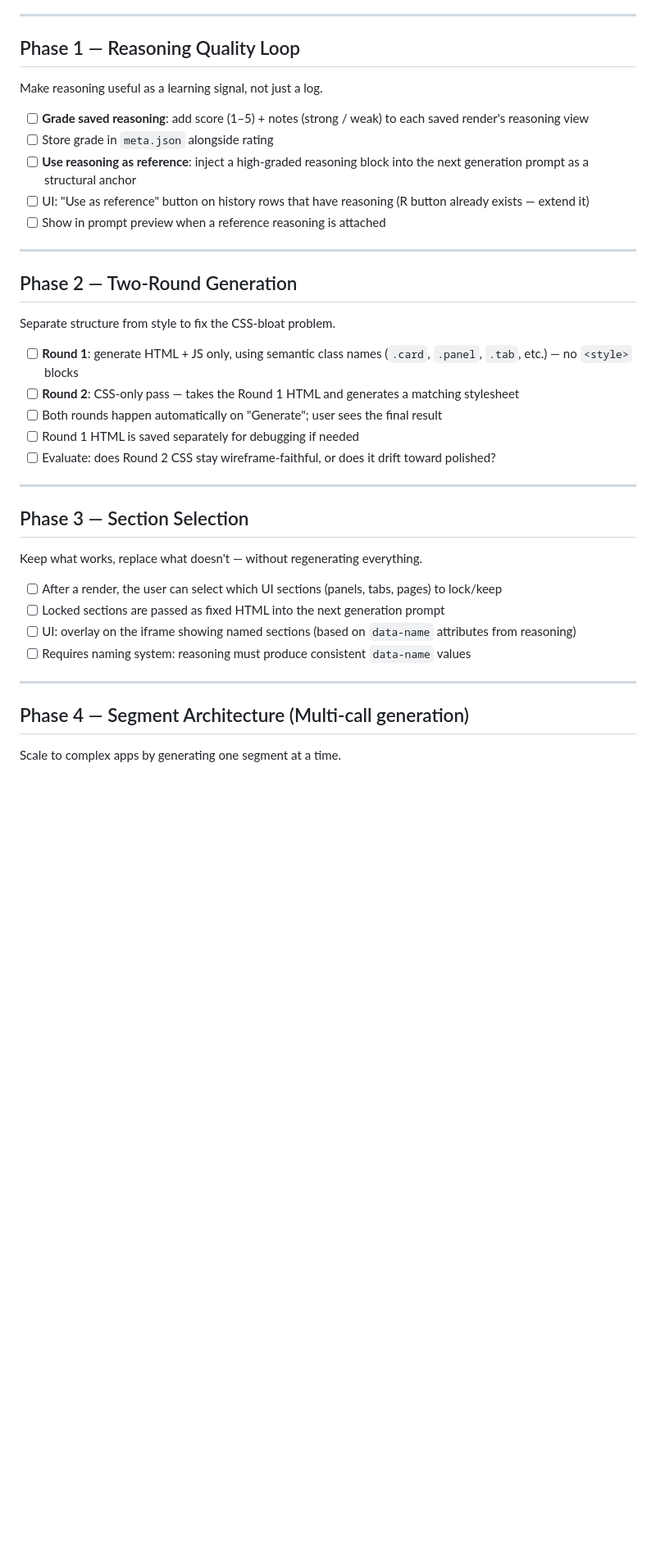
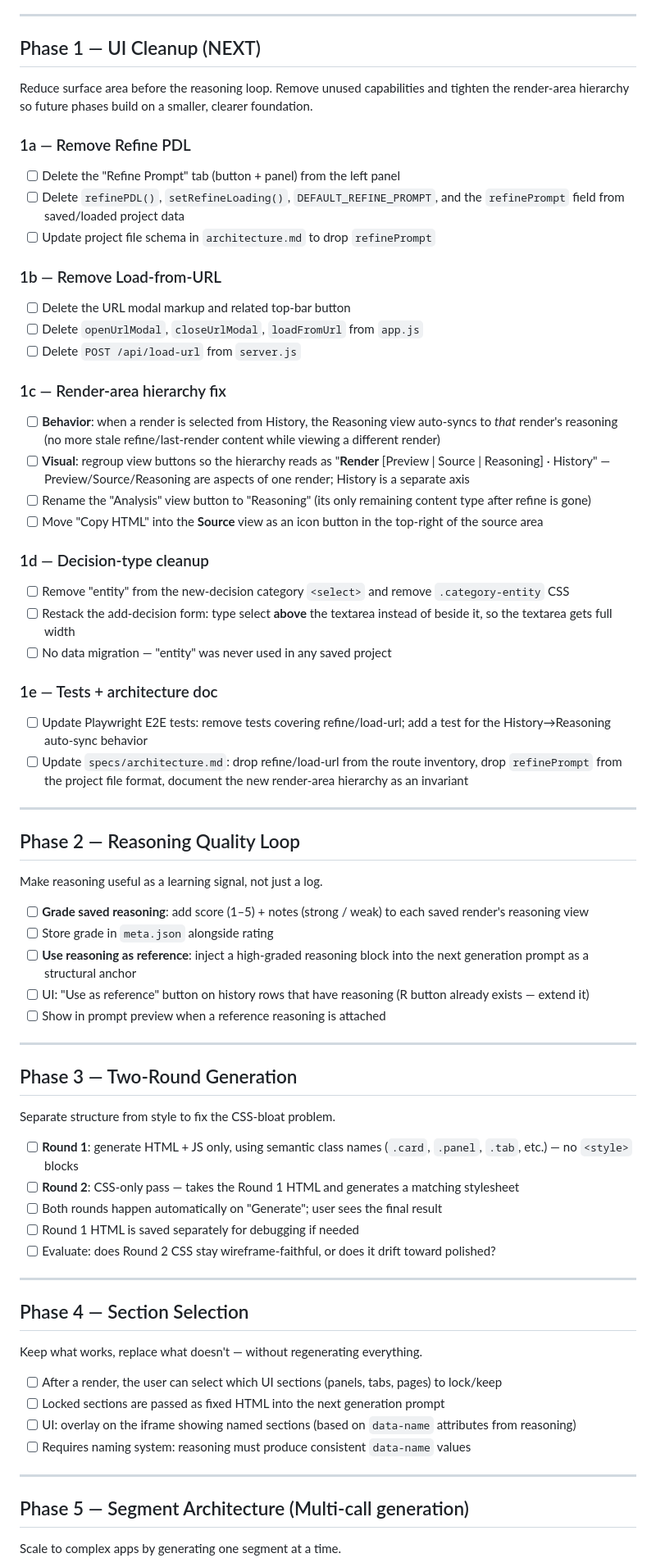
Before and after one commit to nazgula/uiAdl, a Markdown page: specs/roadmap.md, the part around one of its changes. Shown at 82% size. Drawn GitHub-style; blank space fills up the shorter version.

Commit message:
Insert Phase 1 UI Cleanup ahead of reasoning loop
Adds a cleanup phase before the reasoning quality loop: remove Refine
PDL, remove Load-from-URL, fix the render-area hierarchy (auto-sync
History → Reasoning, regroup view buttons, rename Analysis → Reasoning,
move Copy HTML into Source), and drop the unused "entity" decision type.
Renumbers existing Phase 1–4 to 2–5; drops the now-obsolete "Retire
Refine PDL" bullet from the segment-architecture phase.

Co-Authored-By: Claude Opus 4.7 (1M context) <noreply@anthropic.com>

```diff
--- a/specs/roadmap.md
+++ b/specs/roadmap.md
@@ -59,7 +59,38 @@ Get the project into a clean, shareable state before making the repo public. Sub
 
 ---
 
-## Phase 1 — Reasoning Quality Loop
+## Phase 1 — UI Cleanup (NEXT)
+
+Reduce surface area before the reasoning loop. Remove unused capabilities and tighten the render-area hierarchy so future phases build on a smaller, clearer foundation.
+
+### 1a — Remove Refine PDL
+- [ ] Delete the "Refine Prompt" tab (button + panel) from the left panel
+- [ ] Delete `refinePDL()`, `setRefineLoading()`, `DEFAULT_REFINE_PROMPT`, and the `refinePrompt` field from saved/loaded project data
+- [ ] Update project file schema in `architecture.md` to drop `refinePrompt`
+
+### 1b — Remove Load-from-URL
+- [ ] Delete the URL modal markup and related top-bar button
+- [ ] Delete `openUrlModal`, `closeUrlModal`, `loadFromUrl` from `app.js`
+- [ ] Delete `POST /api/load-url` from `server.js`
+
+### 1c — Render-area hierarchy fix
+- [ ] **Behavior**: when a render is selected from History, the Reasoning view auto-syncs to *that* render's reasoning (no more stale refine/last-render content while viewing a different render)
+- [ ] **Visual**: regroup view buttons so the hierarchy reads as "**Render** [Preview | Source | Reasoning] · History" — Preview/Source/Reasoning are aspects of one render; History is a separate axis
+- [ ] Rename the "Analysis" view button to "Reasoning" (its only remaining content type after refine is gone)
+- [ ] Move "Copy HTML" into the **Source** view as an icon button in the top-right of the source area
+
+### 1d — Decision-type cleanup
+- [ ] Remove "entity" from the new-decision category `<select>` and remove `.category-entity` CSS
+- [ ] Restack the add-decision form: type select **above** the textarea instead of beside it, so the textarea gets full width
+- [ ] No data migration — "entity" was never used in any saved project
+
+### 1e — Tests + architecture doc
+- [ ] Update Playwright E2E tests: remove tests covering refine/load-url; add a test for the History→Reasoning auto-sync behavior
+- [ ] Update `specs/architecture.md`: drop refine/load-url from the route inventory, drop `refinePrompt` from the project file format, document the new render-area hierarchy as an invariant
+
+---
+
+## Phase 2 — Reasoning Quality Loop
 
 Make reasoning useful as a learning signal, not just a log.
 
@@ -71,7 +102,7 @@ Make reasoning useful as a learning signal, not just a log.
 
 ---
 
-## Phase 2 — Two-Round Generation
+## Phase 3 — Two-Round Generation
 
 Separate structure from style to fix the CSS-bloat problem.
 
@@ -83,7 +114,7 @@ Separate structure from style to fix the CSS-bloat problem.
 
 ---
 
-## Phase 3 — Section Selection
+## Phase 4 — Section Selection
 
 Keep what works, replace what doesn't — without regenerating everything.
 
@@ -94,7 +125,7 @@ Keep what works, replace what doesn't — without regenerating everything.
 
 ---
 
-## Phase 4 — Segment Architecture (Multi-call generation)
+## Phase 5 — Segment Architecture (Multi-call generation)
 
 Scale to complex apps by generating one segment at a time.
 
```
Also changed, not shown: other parts of specs/roadmap.md (+2 -3 lines).
